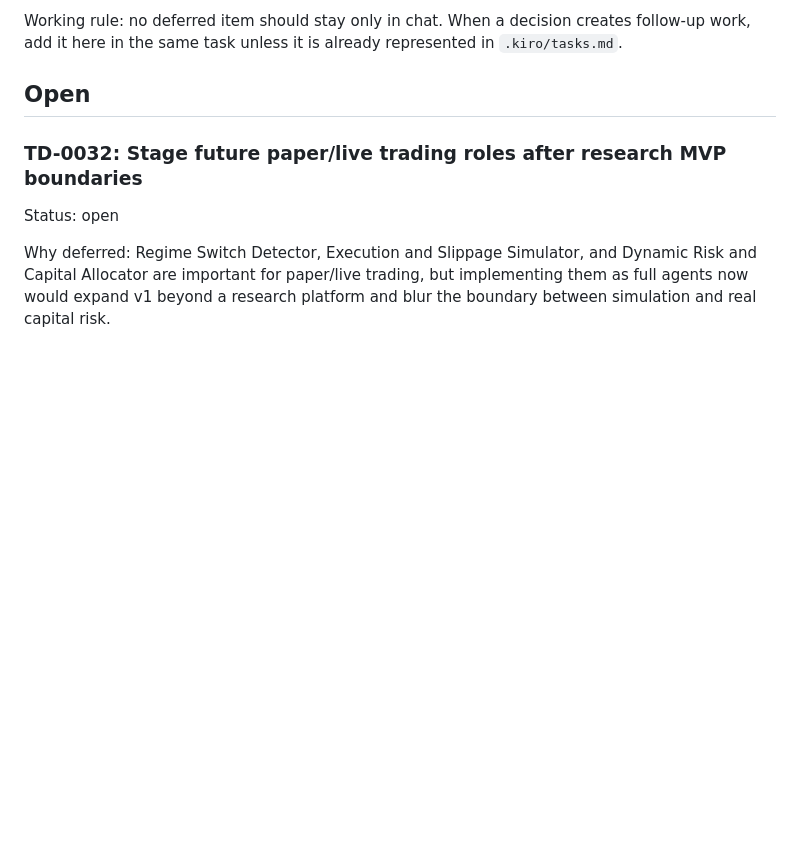
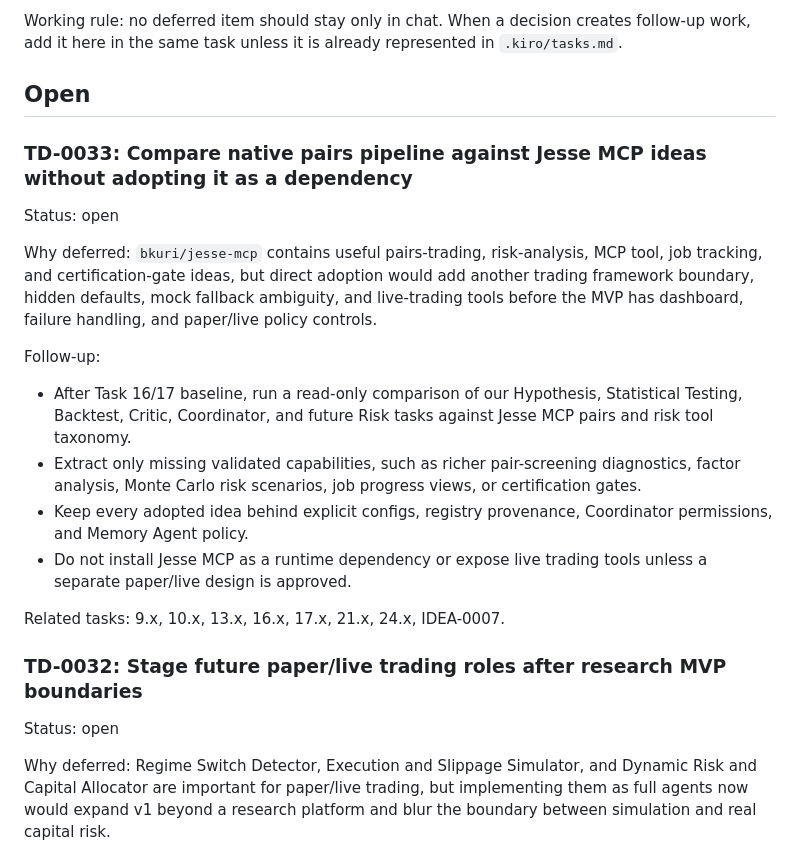
Before and after one commit to Cryptotehnolog/STATISTICAL-ARBITRAGE, a Markdown page: docs/technical_debt.md, the part around the change. Drawn GitHub-style; blank space fills up the shorter version.

```diff
--- a/docs/technical_debt.md
+++ b/docs/technical_debt.md
@@ -7,6 +7,28 @@ Working rule: no deferred item should stay only in chat. When a decision creates
 work, add it here in the same task unless it is already represented in `.kiro/tasks.md`.
 
 ## Open
+
+### TD-0033: Compare native pairs pipeline against Jesse MCP ideas without adopting it as a dependency
+
+Status: open
+
+Why deferred: `bkuri/jesse-mcp` contains useful pairs-trading, risk-analysis, MCP tool, job
+tracking, and certification-gate ideas, but direct adoption would add another trading
+framework boundary, hidden defaults, mock fallback ambiguity, and live-trading tools before
+the MVP has dashboard, failure handling, and paper/live policy controls.
+
+Follow-up:
+- After Task 16/17 baseline, run a read-only comparison of our Hypothesis, Statistical
+  Testing, Backtest, Critic, Coordinator, and future Risk tasks against Jesse MCP pairs and
+  risk tool taxonomy.
+- Extract only missing validated capabilities, such as richer pair-screening diagnostics,
+  factor analysis, Monte Carlo risk scenarios, job progress views, or certification gates.
+- Keep every adopted idea behind explicit configs, registry provenance, Coordinator
+  permissions, and Memory Agent policy.
+- Do not install Jesse MCP as a runtime dependency or expose live trading tools unless a
+  separate paper/live design is approved.
+
+Related tasks: 9.x, 10.x, 13.x, 16.x, 17.x, 21.x, 24.x, IDEA-0007.
 
 ### TD-0032: Stage future paper/live trading roles after research MVP boundaries
 
```
Also changed, not shown: docs/knowledge/future_ideas.md (+29 -0 lines).
